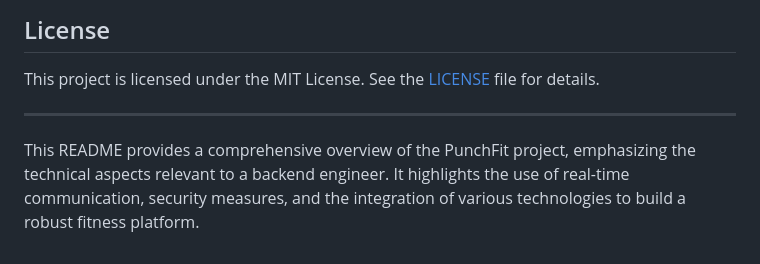
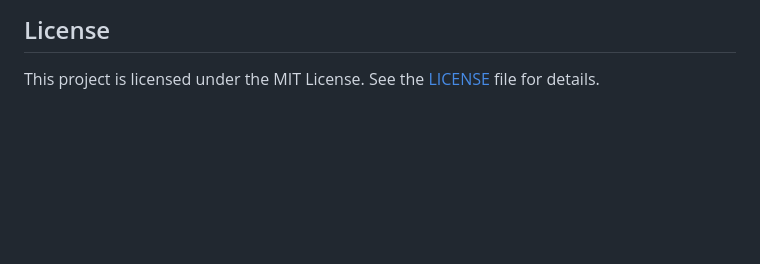
Before and after one commit to Kellyontheboat/punchFit, a Markdown page: README.md, the part around the change. GitHub-like rendering; blank space fills up the shorter version.

```diff
--- a/README.md
+++ b/README.md
@@ -65,7 +65,3 @@ https://github.com/user-attachments/assets/669fcf43-176e-414d-9d65-07c27abdba3c
 ## License
 
 This project is licensed under the MIT License. See the [LICENSE](LICENSE) file for details.
-
----
-
-This README provides a comprehensive overview of the PunchFit project, emphasizing the technical aspects relevant to a backend engineer. It highlights the use of real-time communication, security measures, and the integration of various technologies to build a robust fitness platform.
```
